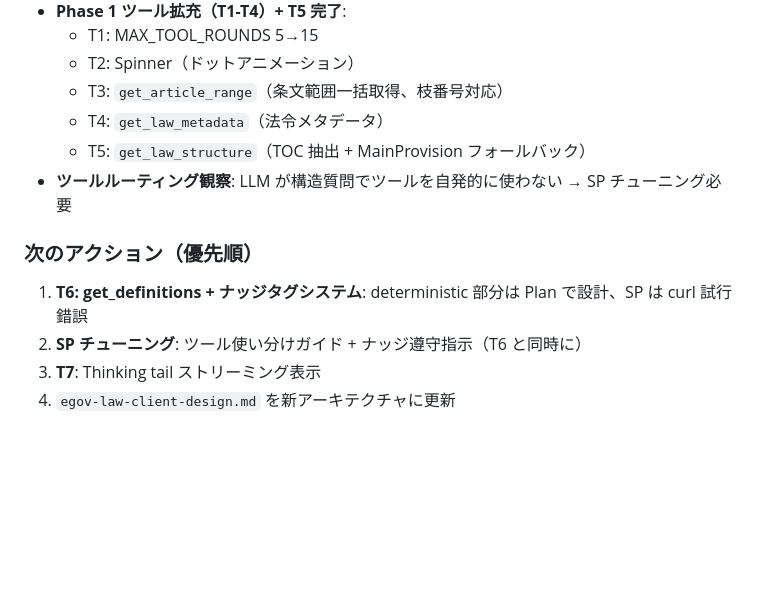
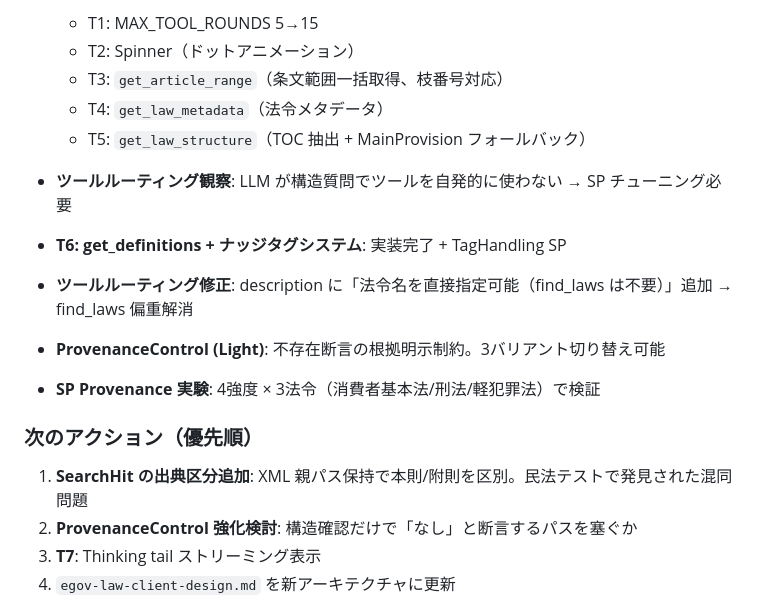
Before and after one commit to nil2013/agentic-system-poc, a Markdown page: CLAUDE.md, the part around the change. Drawn GitHub-style; blank space fills up the shorter version.

```diff
--- a/CLAUDE.md
+++ b/CLAUDE.md
@@ -174,9 +174,14 @@ Stage 0-3 の scala-cli スクリプトは `stages/stage0-3/` にそのまま残
   - T5: `get_law_structure`（TOC 抽出 + MainProvision フォールバック）
 - **ツールルーティング観察**: LLM が構造質問でツールを自発的に使わない → SP チューニング必要
 
+- **T6: get_definitions + ナッジタグシステム**: 実装完了 + TagHandling SP
+- **ツールルーティング修正**: description に「法令名を直接指定可能（find_laws は不要）」追加 → find_laws 偏重解消
+- **ProvenanceControl (Light)**: 不存在断言の根拠明示制約。3バリアント切り替え可能
+- **SP Provenance 実験**: 4強度 × 3法令（消費者基本法/刑法/軽犯罪法）で検証
+
 ### 次のアクション（優先順）
-1. **T6: get_definitions + ナッジタグシステム**: deterministic 部分は Plan で設計、SP は curl 試行錯誤
-2. **SP チューニング**: ツール使い分けガイド + ナッジ遵守指示（T6 と同時に）
+1. **SearchHit の出典区分追加**: XML 親パス保持で本則/附則を区別。民法テストで発見された混同問題
+2. **ProvenanceControl 強化検討**: 構造確認だけで「なし」と断言するパスを塞ぐか
 3. **T7**: Thinking tail ストリーミング表示
 4. `egov-law-client-design.md` を新アーキテクチャに更新
 
```
Also changed, not shown: .claude/logs/2026-03-26_session.md (+74 -2 lines).
